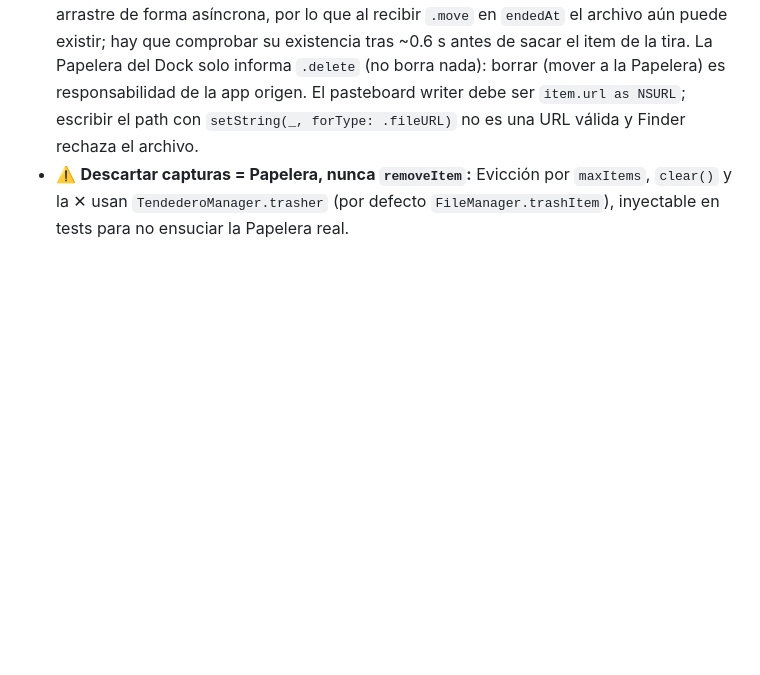
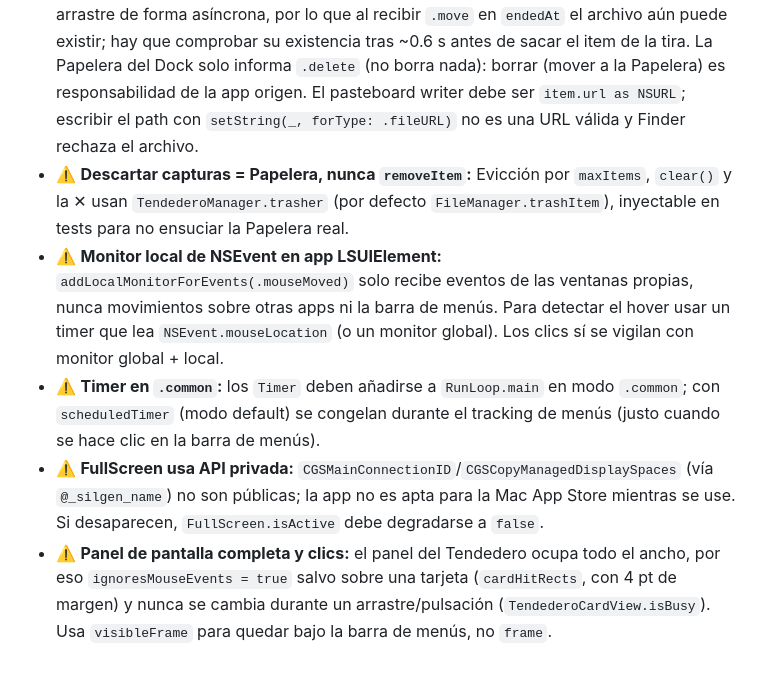
Before and after one commit to marfepa/Screenshooter, a Markdown page: docs/ambitos/capturador.md, the part around the change. Rendered like a GitHub page; blank space fills up the shorter version.

Commit message:
docs(capturador): add reveal-behavior gotchas
Co-Authored-By: Claude Opus 5.5 <noreply@anthropic.com>

```diff
--- a/docs/ambitos/capturador.md
+++ b/docs/ambitos/capturador.md
@@ -107,3 +107,7 @@
 - ⚠️ **Catálogo de iconos con XcodeGen y caché de LaunchServices en macOS:** Para que un bundle macOS compile el icono sin depender de bundles de activos externos, es imprescindible declarar `ASSETCATALOG_COMPILER_APPICON_NAME: AppIcon` en `project.yml` e incluir `CFBundleIconFile` y `CFBundleIconName` en `Info.plist`. Asimismo, al instalar manualmente en `/Applications`, macOS mantiene en caché los iconos de `LaunchServices`; forzar el registro con `/System/Library/Frameworks/CoreServices.framework/Frameworks/LaunchServices.framework/Support/lsregister -f /Applications/<App>.app` asegura el refresco instantáneo del icono en Finder y Dock.
 - ⚠️ **Arrastre desde el Tendedero (`.move` y Papelera):** Finder completa el `.move` de un arrastre de forma asíncrona, por lo que al recibir `.move` en `endedAt` el archivo aún puede existir; hay que comprobar su existencia tras ~0.6 s antes de sacar el item de la tira. La Papelera del Dock solo informa `.delete` (no borra nada): borrar (mover a la Papelera) es responsabilidad de la app origen. El pasteboard writer debe ser `item.url as NSURL`; escribir el path con `setString(_, forType: .fileURL)` no es una URL válida y Finder rechaza el archivo.
 - ⚠️ **Descartar capturas = Papelera, nunca `removeItem`:** Evicción por `maxItems`, `clear()` y la ✕ usan `TendederoManager.trasher` (por defecto `FileManager.trashItem`), inyectable en tests para no ensuciar la Papelera real.
+- ⚠️ **Monitor local de NSEvent en app LSUIElement:** `addLocalMonitorForEvents(.mouseMoved)` solo recibe eventos de las ventanas propias, nunca movimientos sobre otras apps ni la barra de menús. Para detectar el hover usar un timer que lea `NSEvent.mouseLocation` (o un monitor global). Los clics sí se vigilan con monitor global + local.
+- ⚠️ **Timer en `.common`:** los `Timer` deben añadirse a `RunLoop.main` en modo `.common`; con `scheduledTimer` (modo default) se congelan durante el tracking de menús (justo cuando se hace clic en la barra de menús).
+- ⚠️ **FullScreen usa API privada:** `CGSMainConnectionID`/`CGSCopyManagedDisplaySpaces` (vía `@_silgen_name`) no son públicas; la app no es apta para la Mac App Store mientras se use. Si desaparecen, `FullScreen.isActive` debe degradarse a `false`.
+- ⚠️ **Panel de pantalla completa y clics:** el panel del Tendedero ocupa todo el ancho, por eso `ignoresMouseEvents = true` salvo sobre una tarjeta (`cardHitRects`, con 4 pt de margen) y nunca se cambia durante un arrastre/pulsación (`TendederoCardView.isBusy`). Usa `visibleFrame` para quedar bajo la barra de menús, no `frame`.
```
